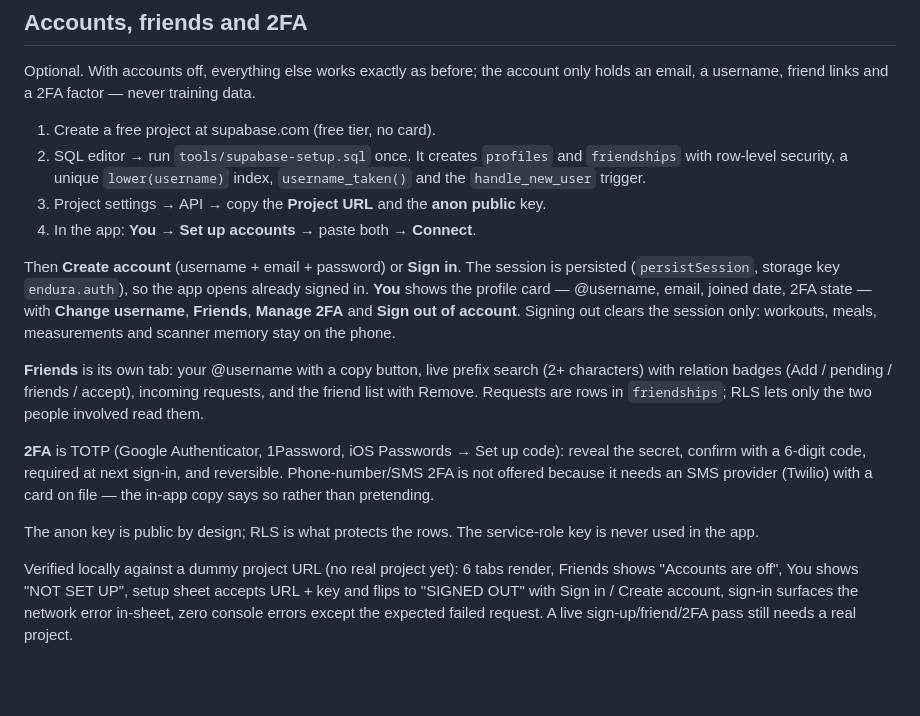
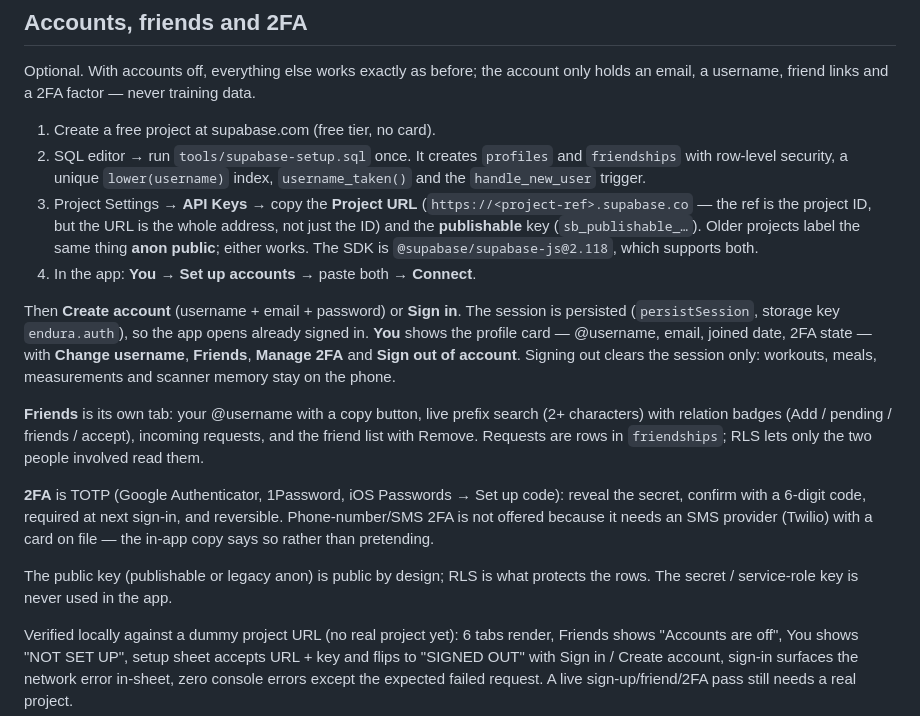
Before and after one commit to r00ster21714/ENDURA-FREE, a Markdown page: README.md, the part around the change. Rendered like a GitHub page; blank space fills up the shorter version.

Commit message:
docs: scanner mixed-plate behaviour, accounts/friends/2FA setup

```diff
--- a/README.md
+++ b/README.md
@@ -147,7 +147,10 @@ email, a username, friend links and a 2FA factor — never training data.
 2. SQL editor → run `tools/supabase-setup.sql` once. It creates `profiles` and `friendships` with
    row-level security, a unique `lower(username)` index, `username_taken()` and the
    `handle_new_user` trigger.
-3. Project settings → API → copy the **Project URL** and the **anon public** key.
+3. Project Settings → **API Keys** → copy the **Project URL** (`https://<project-ref>.supabase.co` —
+   the ref is the project ID, but the URL is the whole address, not just the ID) and the
+   **publishable** key (`sb_publishable_…`). Older projects label the same thing **anon public**;
+   either works. The SDK is `@supabase/supabase-js@2.118`, which supports both.
 4. In the app: **You → Set up accounts** → paste both → **Connect**.
 
 Then **Create account** (username + email + password) or **Sign in**. The session is persisted
@@ -165,8 +168,8 @@ confirm with a 6-digit code, required at next sign-in, and reversible. Phone-num
 offered because it needs an SMS provider (Twilio) with a card on file — the in-app copy says so
 rather than pretending.
 
-The anon key is public by design; RLS is what protects the rows. The service-role key is never used
-in the app.
+The public key (publishable or legacy anon) is public by design; RLS is what protects the rows. The
+secret / service-role key is never used in the app.
 
 Verified locally against a dummy project URL (no real project yet): 6 tabs render, Friends shows
 "Accounts are off", You shows "NOT SET UP", setup sheet accepts URL + key and flips to
```
